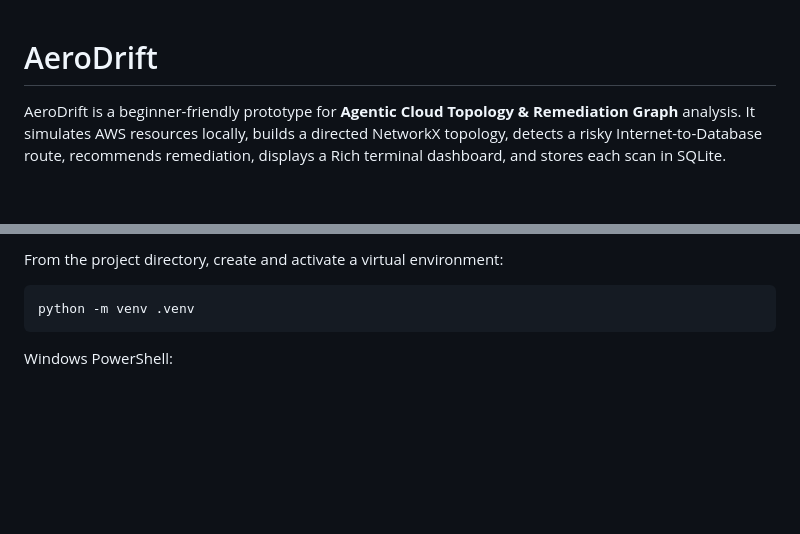
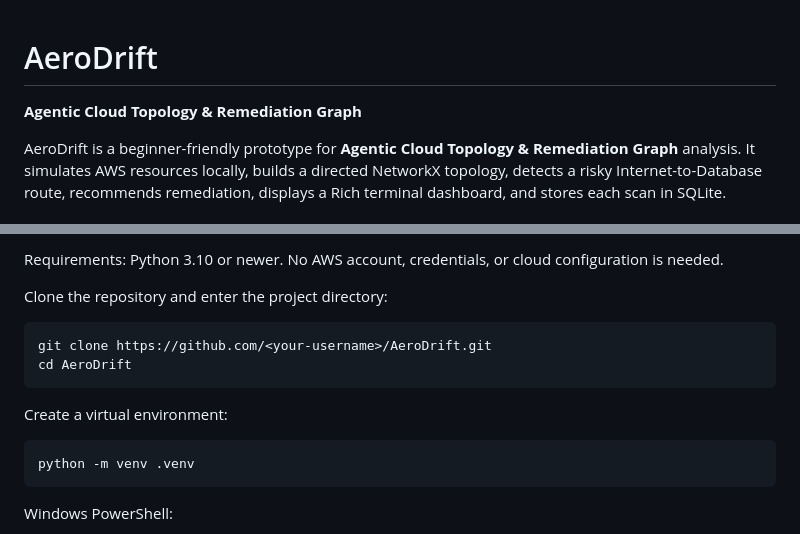
Before and after one commit to medhamishra24/aerodrift, a Markdown page: README.md, 2 parts joined by grey strips. Drawn GitHub-style; blank space fills up the shorter version.

````diff
--- a/README.md
+++ b/README.md
@@ -1,4 +1,6 @@
 # AeroDrift
+
+**Agentic Cloud Topology & Remediation Graph**
 
 AeroDrift is a beginner-friendly prototype for **Agentic Cloud Topology & Remediation Graph** analysis. It simulates AWS resources locally, builds a directed NetworkX topology, detects a risky Internet-to-Database route, recommends remediation, displays a Rich terminal dashboard, and stores each scan in SQLite.
 
@@ -60,5 +100,14 @@ This makes the security finding reproducible during a demonstration while keepin
 
-From the project directory, create and activate a virtual environment:
+Requirements: Python 3.10 or newer. No AWS account, credentials, or cloud configuration is needed.
+
+Clone the repository and enter the project directory:
+
+```bash
+git clone https://github.com/<your-username>/AeroDrift.git
+cd AeroDrift
+```
+
+Create a virtual environment:
 
 ```bash
 python -m venv .venv
````
Also changed, not shown: other parts of README.md (+104 -45 lines).
